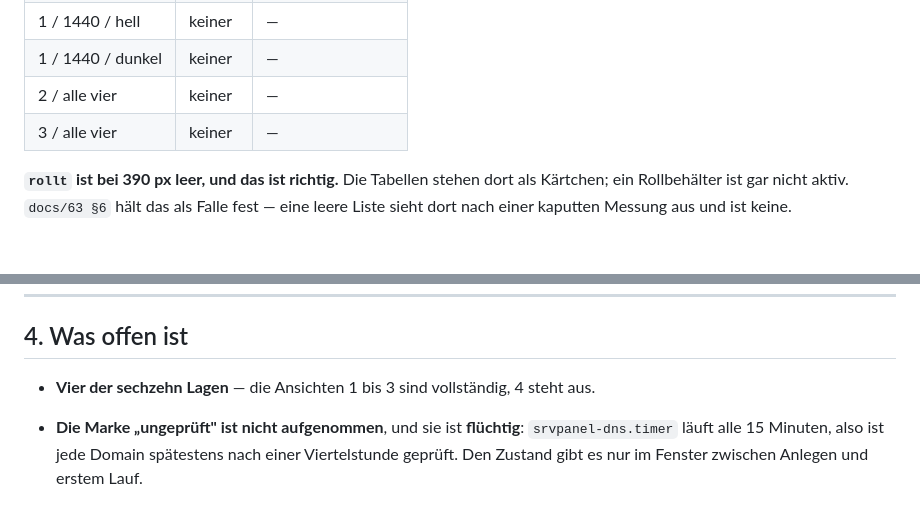
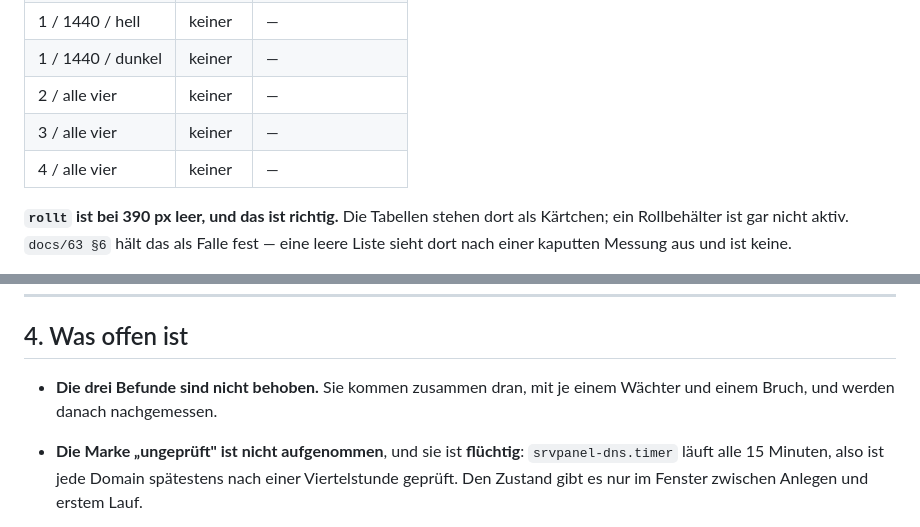
Before and after one commit to philf90/Server-Control-Panel, a Markdown page: docs/76-protokoll-bilderrunde-p7.md, 2 parts joined by grey strips. GitHub-like rendering; blank space fills up the shorter version.

```diff
--- a/docs/76-protokoll-bilderrunde-p7.md
+++ b/docs/76-protokoll-bilderrunde-p7.md
@@ -51,6 +51,7 @@ einzeln benannt.
 | 1 / 1440 / dunkel | keiner | — |
 | 2 / alle vier | keiner | — |
 | 3 / alle vier | keiner | — |
+| 4 / alle vier | keiner | — |
 
 **`rollt` ist bei 390 px leer, und das ist richtig.** Die Tabellen stehen dort
 als Kärtchen; ein Rollbehälter ist gar nicht aktiv. `docs/63 §6` hält das als
@@ -377,8 +423,8 @@ Frage an den Betreiber und kein Fehler.
 
 ## 4. Was offen ist
 
-- **Vier der sechzehn Lagen** — die Ansichten 1 bis 3 sind vollständig, 4 steht
-  aus.
+- **Die drei Befunde sind nicht behoben.** Sie kommen zusammen dran, mit je
+  einem Wächter und einem Bruch, und werden danach nachgemessen.
 - **Die Marke „ungeprüft" ist nicht aufgenommen**, und sie ist **flüchtig**:
   `srvpanel-dns.timer` läuft alle 15 Minuten, also ist jede Domain spätestens
   nach einer Viertelstunde geprüft. Den Zustand gibt es nur im Fenster zwischen
```
Also changed, not shown: other parts of docs/76-protokoll-bilderrunde-p7.md (+49 -4 lines).
